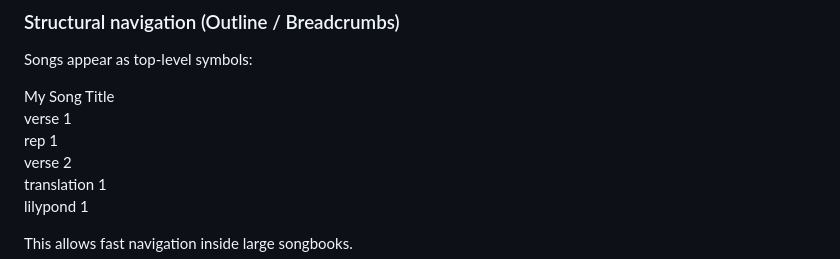
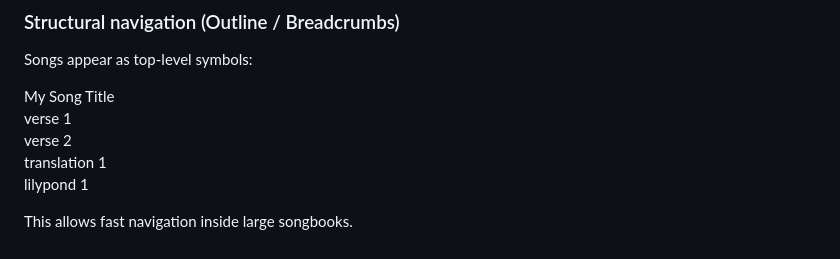
Before and after one commit to unilaiva/ulsbs, a Markdown page: vscode-extension/ulsbs-tex-tools/README.md, the part around the change. Drawn GitHub-style.

Commit message:
ULSBS: VS Code Extension: small doc update (2)

```diff
--- a/vscode-extension/ulsbs-tex-tools/README.md
+++ b/vscode-extension/ulsbs-tex-tools/README.md
@@ -24,7 +24,6 @@ Songs appear as top-level symbols:
 
 My Song Title\
 verse 1\
-rep 1\
 verse 2\
 translation 1\
 lilypond 1
```
